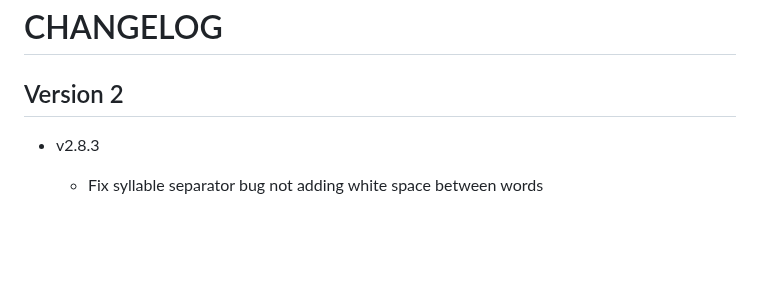
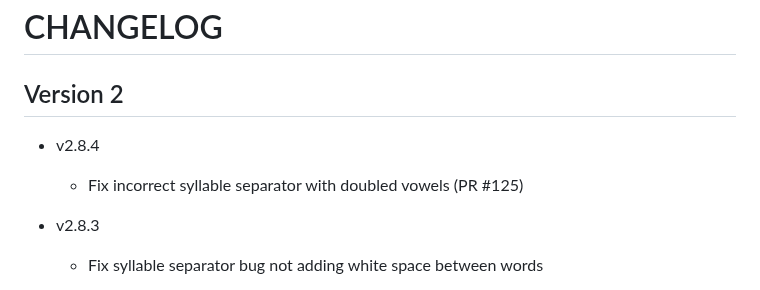
Before and after one commit to charlesLoder/hebrew-transliteration, a Markdown page: CHANGELOG.md, the part around the change. Rendered like a GitHub page; blank space fills up the shorter version.

Commit message:
Update changelog

```diff
--- a/CHANGELOG.md
+++ b/CHANGELOG.md
@@ -1,6 +1,10 @@
 # CHANGELOG
 
 ## Version 2
+
+- v2.8.4
+
+  - Fix incorrect syllable separator with doubled vowels (PR #125)
 
 - v2.8.3
 
```
